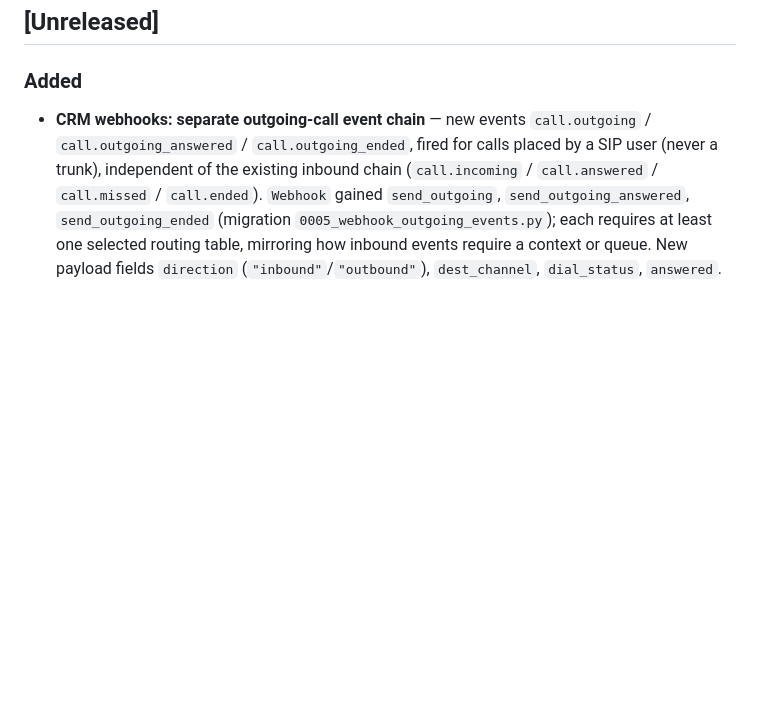
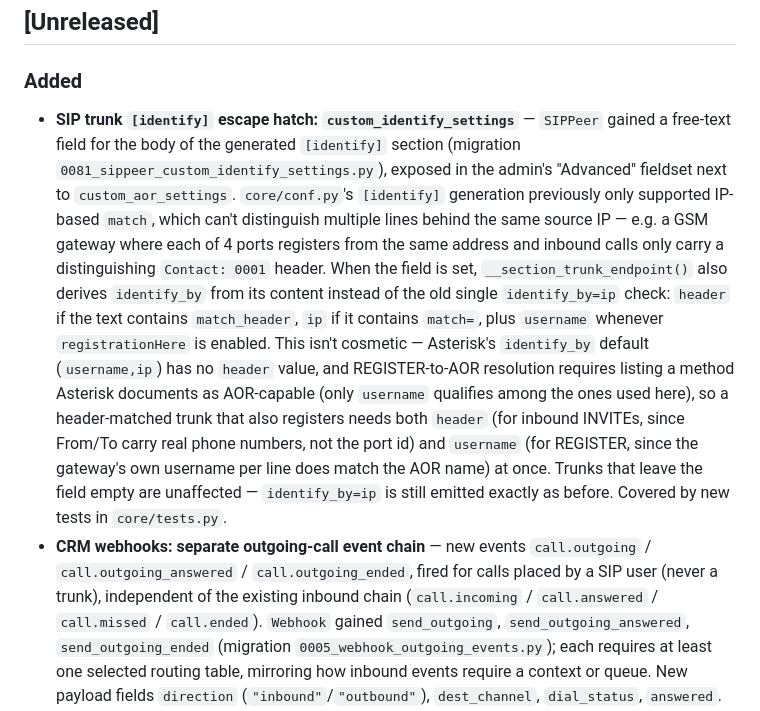
Before and after one commit to radetsky/PearlPBX2, a Markdown page: CHANGELOG.md, the part around the change. Drawn GitHub-style; blank space fills up the shorter version.

```diff
--- a/CHANGELOG.md
+++ b/CHANGELOG.md
@@ -8,6 +8,7 @@ The format is based on [Keep a Changelog](https://keepachangelog.com/en/1.0.0/).
 
 ### Added
 
+- **SIP trunk `[identify]` escape hatch: `custom_identify_settings`** — `SIPPeer` gained a free-text field for the body of the generated `[identify]` section (migration `0081_sippeer_custom_identify_settings.py`), exposed in the admin's "Advanced" fieldset next to `custom_aor_settings`. `core/conf.py`'s `[identify]` generation previously only supported IP-based `match`, which can't distinguish multiple lines behind the same source IP — e.g. a GSM gateway where each of 4 ports registers from the same address and inbound calls only carry a distinguishing `Contact: 0001` header. When the field is set, `__section_trunk_endpoint()` also derives `identify_by` from its content instead of the old single `identify_by=ip` check: `header` if the text contains `match_header`, `ip` if it contains `match=`, plus `username` whenever `registrationHere` is enabled. This isn't cosmetic — Asterisk's `identify_by` default (`username,ip`) has no `header` value, and REGISTER-to-AOR resolution requires listing a method Asterisk documents as AOR-capable (only `username` qualifies among the ones used here), so a header-matched trunk that also registers needs both `header` (for inbound INVITEs, since From/To carry real phone numbers, not the port id) and `username` (for REGISTER, since the gateway's own username per line does match the AOR name) at once. Trunks that leave the field empty are unaffected — `identify_by=ip` is still emitted exactly as before. Covered by new tests in `core/tests.py`.
 - **CRM webhooks: separate outgoing-call event chain** — new events `call.outgoing` / `call.outgoing_answered` / `call.outgoing_ended`, fired for calls placed by a SIP user (never a trunk), independent of the existing inbound chain (`call.incoming` / `call.answered` / `call.missed` / `call.ended`). `Webhook` gained `send_outgoing`, `send_outgoing_answered`, `send_outgoing_ended` (migration `0005_webhook_outgoing_events.py`); each requires at least one selected routing table, mirroring how inbound events require a context or queue. New payload fields `direction` (`"inbound"`/`"outbound"`), `dest_channel`, `dial_status`, `answered`. Outgoing-call detection is endpoint-based, not context-based: both a SIP user and a trunk can end up with a PJSIP context equal to a routing table's name, so `apps/webhooks/sync.py` now serializes a `sip_users` map (`{endpoint: routing_table}`, SIP users only) into `webhooks:config`, and `webhook_sender.extract_endpoint()` resolves the AMI channel's endpoint against it — a trunk's channel never matches, even sharing a routing table's name with a SIP user. `services/dashboard/dashboard_listener.py` wires `AMI DialEnd` (`DialStatus=ANSWER`) to `call.outgoing_answered`, closing a gap noted in the previous release (direct/non-queue calls previously had no "answered" signal at all).
 
 ### Changed
```
